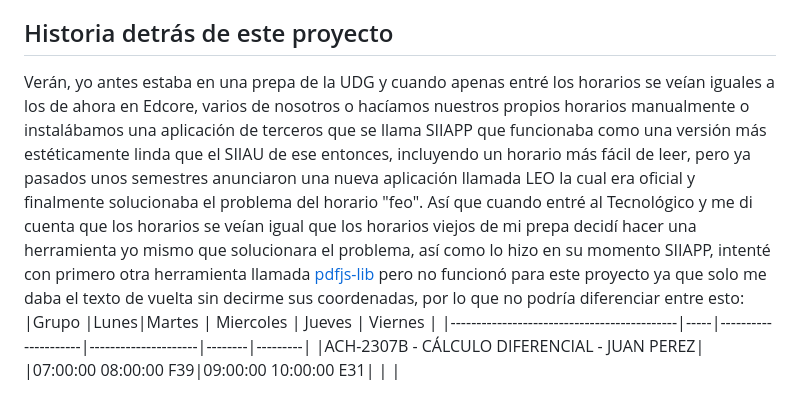
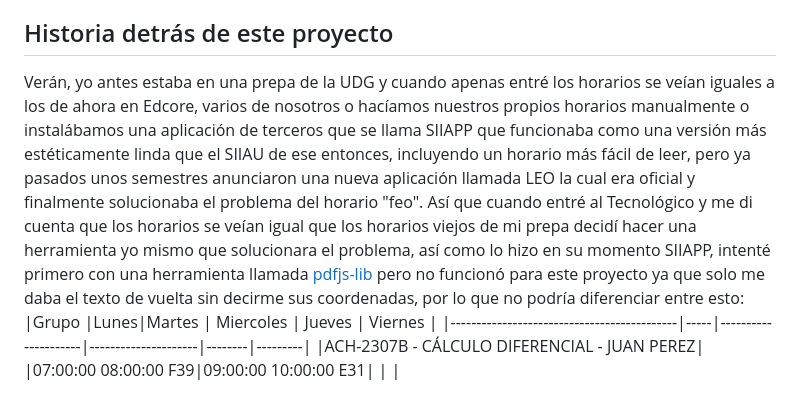
Before and after one commit to Santiago4unos/neat_schedule, a Markdown page: README.md, the part around the change. Rendered like a GitHub page.

```diff
--- a/README.md
+++ b/README.md
@@ -2,7 +2,7 @@
 
 Este es mi pequeño proyecto para solucionar un problema de conveniencia que encontré, el de hacer el horario de Edcore más visualmente bonito y fácil de leer usando una herramienta llamada [jsPDF](https://www.npmjs.com/package/jspdf), así que muchas gracias a jsPDF por ayudar a hacer esto posible.
 ## Historia detrás de este proyecto
-Verán, yo antes estaba en una prepa de la UDG y cuando apenas entré los horarios se veían iguales a los de ahora en Edcore, varios de nosotros o hacíamos nuestros propios horarios manualmente o instalábamos una aplicación de terceros que se llama SIIAPP que funcionaba como una versión más estéticamente linda que el SIIAU de ese entonces, incluyendo un horario más fácil de leer, pero ya pasados unos semestres anunciaron una nueva aplicación llamada LEO la cual era oficial y finalmente solucionaba el problema del horario "feo". Así que cuando entré al Tecnológico y me di cuenta que los horarios se veían igual que los horarios viejos de mi prepa decidí hacer una herramienta yo mismo que solucionara el problema, así como lo hizo en su momento SIIAPP, intenté con primero otra herramienta llamada [pdfjs-lib](https://www.npmjs.com/package/pdfjs-lib) pero no funcionó para este proyecto ya que solo me daba el texto de vuelta sin decirme sus coordenadas, por lo que no podría diferenciar entre esto:
+Verán, yo antes estaba en una prepa de la UDG y cuando apenas entré los horarios se veían iguales a los de ahora en Edcore, varios de nosotros o hacíamos nuestros propios horarios manualmente o instalábamos una aplicación de terceros que se llama SIIAPP que funcionaba como una versión más estéticamente linda que el SIIAU de ese entonces, incluyendo un horario más fácil de leer, pero ya pasados unos semestres anunciaron una nueva aplicación llamada LEO la cual era oficial y finalmente solucionaba el problema del horario "feo". Así que cuando entré al Tecnológico y me di cuenta que los horarios se veían igual que los horarios viejos de mi prepa decidí hacer una herramienta yo mismo que solucionara el problema, así como lo hizo en su momento SIIAPP, intenté primero con una herramienta llamada [pdfjs-lib](https://www.npmjs.com/package/pdfjs-lib) pero no funcionó para este proyecto ya que solo me daba el texto de vuelta sin decirme sus coordenadas, por lo que no podría diferenciar entre esto:
 |Grupo                                       |Lunes|Martes               | Miercoles           | Jueves | Viernes |
 |--------------------------------------------|-----|---------------------|---------------------|--------|---------|
 |ACH-2307B - CÁLCULO DIFERENCIAL - JUAN PEREZ|     |07:00:00 08:00:00 F39|09:00:00 10:00:00 E31|        |  |
```
